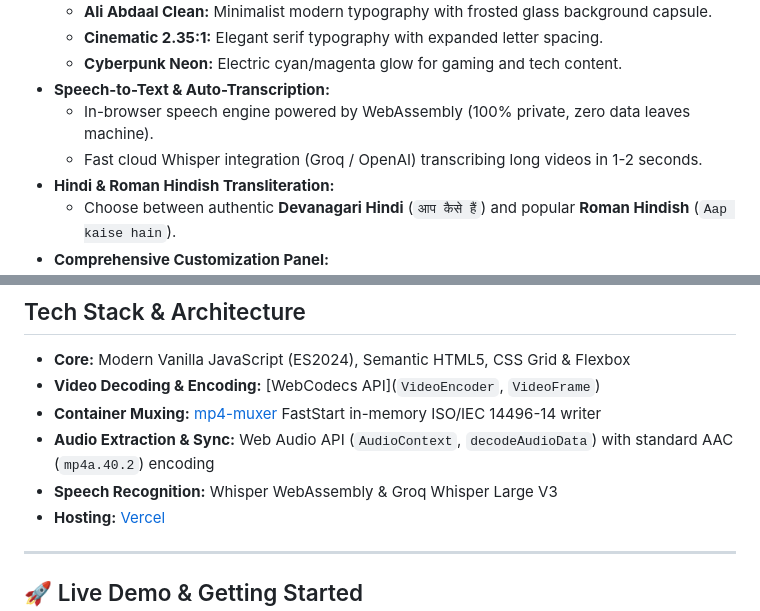
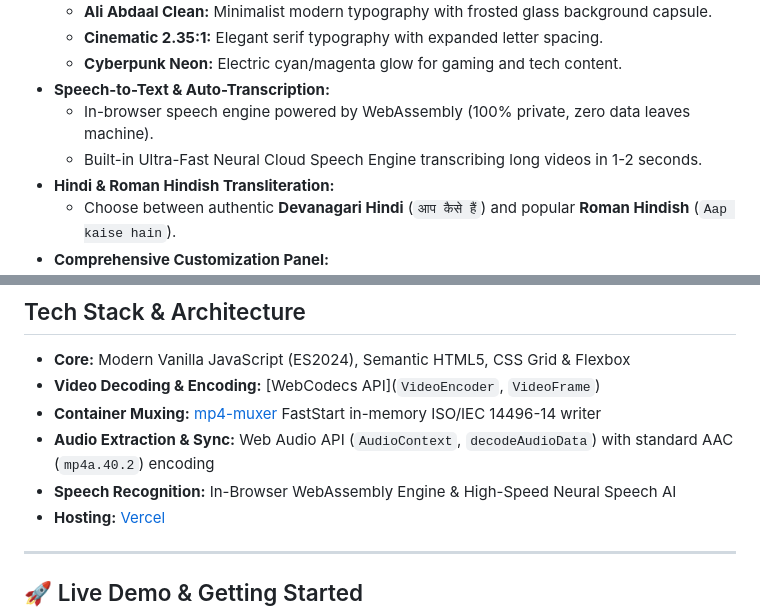
Before and after one commit to umersmx/Captioniq, a Markdown page: README.md, 2 parts joined by grey strips. Drawn GitHub-style.

Commit message:
docs(branding): update speech recognition engine branding in README

```diff
--- a/README.md
+++ b/README.md
@@ -36,7 +36,7 @@ Standard tools capture a live `<canvas>` stream at 1x real-time playback. When c
   - **Cyberpunk Neon:** Electric cyan/magenta glow for gaming and tech content.
 - **Speech-to-Text & Auto-Transcription:**
   - In-browser speech engine powered by WebAssembly (100% private, zero data leaves machine).
-  - Fast cloud Whisper integration (Groq / OpenAI) transcribing long videos in 1-2 seconds.
+  - Built-in Ultra-Fast Neural Cloud Speech Engine transcribing long videos in 1-2 seconds.
 - **Hindi & Roman Hindish Transliteration:**
   - Choose between authentic **Devanagari Hindi** (`आप कैसे हैं`) and popular **Roman Hindish** (`Aap kaise hain`).
 - **Comprehensive Customization Panel:**
@@ -55,7 +55,7 @@ Standard tools capture a live `<canvas>` stream at 1x real-time playback. When c
 - **Video Decoding & Encoding:** [WebCodecs API](`VideoEncoder`, `VideoFrame`)
 - **Container Muxing:** [mp4-muxer](`Mp4Muxer`) FastStart in-memory ISO/IEC 14496-14 writer
 - **Audio Extraction & Sync:** Web Audio API (`AudioContext`, `decodeAudioData`) with standard AAC (`mp4a.40.2`) encoding
-- **Speech Recognition:** Whisper WebAssembly & Groq Whisper Large V3
+- **Speech Recognition:** In-Browser WebAssembly Engine & High-Speed Neural Speech AI
 - **Hosting:** [Vercel](https://captioniq.vercel.app/)
 
 ---
```
